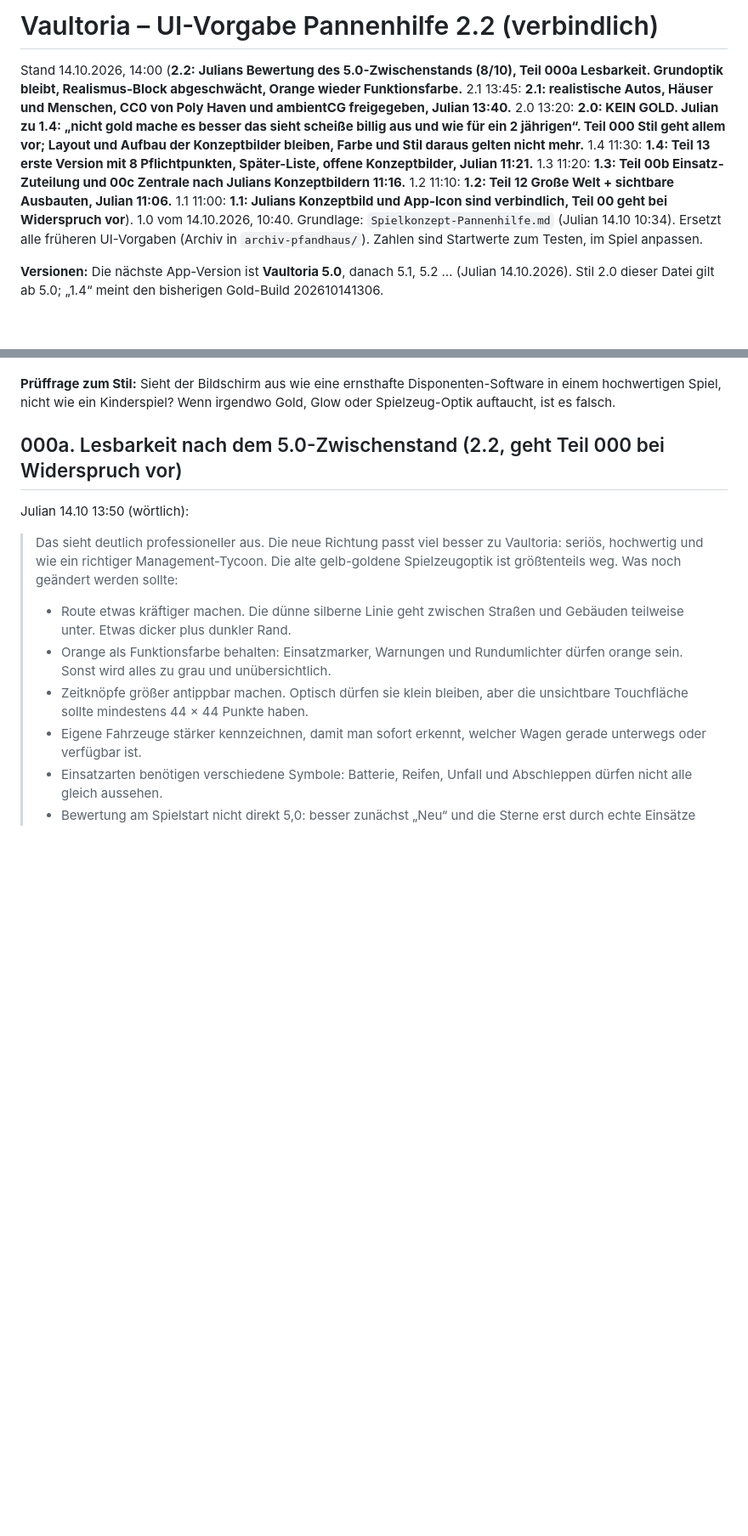
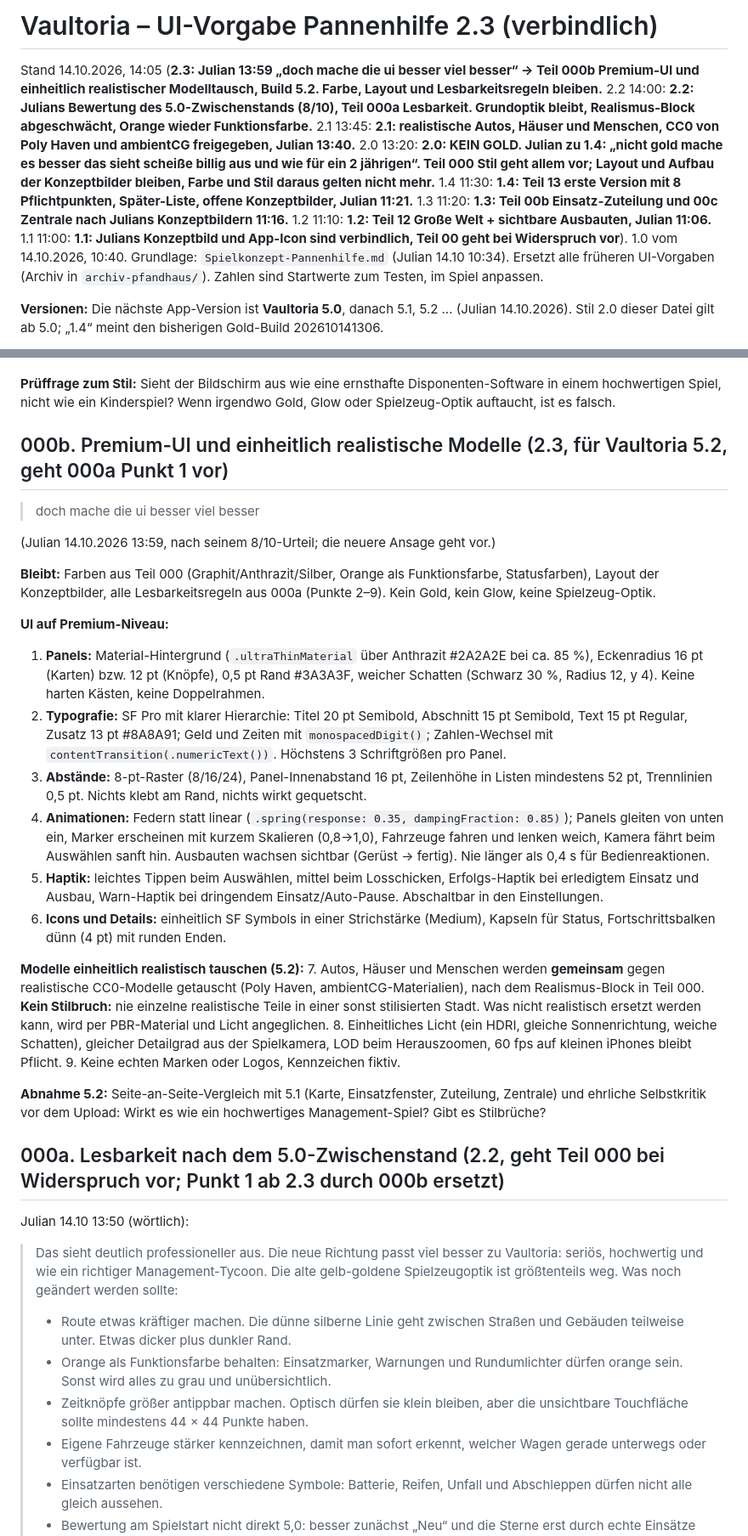
Before and after one commit to kratzerjulian7-cyber/flyx-firmware, a Markdown page: vaultoria-design/UI-Vorgabe-Pannenhilfe.md, 2 parts joined by grey strips. Shown at 85% size. Rendered like a GitHub page; blank space fills up the shorter version.

Commit message:
Vaultoria: UI-Vorgabe Pannenhilfe 2.3, Premium-UI und einheitlich realistische Modelle
Co-Authored-By: Claude Opus 5.5 (1M context) <noreply@anthropic.com>
Claude-Session: https://claude.ai/code/session_01X9MQH2R53L6oJH9gT1QeDu

```diff
--- a/vaultoria-design/UI-Vorgabe-Pannenhilfe.md
+++ b/vaultoria-design/UI-Vorgabe-Pannenhilfe.md
@@ -1,6 +1,6 @@
-# Vaultoria – UI-Vorgabe Pannenhilfe 2.2 (verbindlich)
+# Vaultoria – UI-Vorgabe Pannenhilfe 2.3 (verbindlich)
 
-Stand 14.10.2026, 14:00 (**2.2: Julians Bewertung des 5.0-Zwischenstands (8/10), Teil 000a Lesbarkeit. Grundoptik bleibt, Realismus-Block abgeschwächt, Orange wieder Funktionsfarbe.** 2.1 13:45: **2.1: realistische Autos, Häuser und Menschen, CC0 von Poly Haven und ambientCG freigegeben, Julian 13:40.** 2.0 13:20: **2.0: KEIN GOLD. Julian zu 1.4: „nicht gold mache es besser das sieht scheiße billig aus und wie für ein 2 jährigen“. Teil 000 Stil geht allem vor; Layout und Aufbau der Konzeptbilder bleiben, Farbe und Stil daraus gelten nicht mehr.** 1.4 11:30: **1.4: Teil 13 erste Version mit 8 Pflichtpunkten, Später-Liste, offene Konzeptbilder, Julian 11:21.** 1.3 11:20: **1.3: Teil 00b Einsatz-Zuteilung und 00c Zentrale nach Julians Konzeptbildern 11:16.** 1.2 11:10: **1.2: Teil 12 Große Welt + sichtbare Ausbauten, Julian 11:06.** 1.1 11:00: **1.1: Julians Konzeptbild und App-Icon sind verbindlich, Teil 00 geht bei Widerspruch vor**). 1.0 vom 14.10.2026, 10:40. Grundlage: `Spielkonzept-Pannenhilfe.md` (Julian 14.10 10:34). Ersetzt alle früheren UI-Vorgaben (Archiv in `archiv-pfandhaus/`). Zahlen sind Startwerte zum Testen, im Spiel anpassen.
+Stand 14.10.2026, 14:05 (**2.3: Julian 13:59 „doch mache die ui besser viel besser“ → Teil 000b Premium-UI und einheitlich realistischer Modelltausch, Build 5.2. Farbe, Layout und Lesbarkeitsregeln bleiben.** 2.2 14:00: **2.2: Julians Bewertung des 5.0-Zwischenstands (8/10), Teil 000a Lesbarkeit. Grundoptik bleibt, Realismus-Block abgeschwächt, Orange wieder Funktionsfarbe.** 2.1 13:45: **2.1: realistische Autos, Häuser und Menschen, CC0 von Poly Haven und ambientCG freigegeben, Julian 13:40.** 2.0 13:20: **2.0: KEIN GOLD. Julian zu 1.4: „nicht gold mache es besser das sieht scheiße billig aus und wie für ein 2 jährigen“. Teil 000 Stil geht allem vor; Layout und Aufbau der Konzeptbilder bleiben, Farbe und Stil daraus gelten nicht mehr.** 1.4 11:30: **1.4: Teil 13 erste Version mit 8 Pflichtpunkten, Später-Liste, offene Konzeptbilder, Julian 11:21.** 1.3 11:20: **1.3: Teil 00b Einsatz-Zuteilung und 00c Zentrale nach Julians Konzeptbildern 11:16.** 1.2 11:10: **1.2: Teil 12 Große Welt + sichtbare Ausbauten, Julian 11:06.** 1.1 11:00: **1.1: Julians Konzeptbild und App-Icon sind verbindlich, Teil 00 geht bei Widerspruch vor**). 1.0 vom 14.10.2026, 10:40. Grundlage: `Spielkonzept-Pannenhilfe.md` (Julian 14.10 10:34). Ersetzt alle früheren UI-Vorgaben (Archiv in `archiv-pfandhaus/`). Zahlen sind Startwerte zum Testen, im Spiel anpassen.
 
 **Versionen:** Die nächste App-Version ist **Vaultoria 5.0**, danach 5.1, 5.2 … (Julian 14.10.2026). Stil 2.0 dieser Datei gilt ab 5.0; „1.4“ meint den bisherigen Gold-Build 202610141306.
 
@@ -58,7 +58,30 @@ Farbe nur für Status. Kein Blau/Cyan in der Oberfläche (Wasser auf der Karte d
 
 **Prüffrage zum Stil:** Sieht der Bildschirm aus wie eine ernsthafte Disponenten-Software in einem hochwertigen Spiel, nicht wie ein Kinderspiel? Wenn irgendwo Gold, Glow oder Spielzeug-Optik auftaucht, ist es falsch.
 
-## 000a. Lesbarkeit nach dem 5.0-Zwischenstand (2.2, geht Teil 000 bei Widerspruch vor)
+## 000b. Premium-UI und einheitlich realistische Modelle (2.3, für Vaultoria 5.2, geht 000a Punkt 1 vor)
+
+> doch mache die ui besser viel besser
+
+(Julian 14.10.2026 13:59, nach seinem 8/10-Urteil; die neuere Ansage geht vor.)
+
+**Bleibt:** Farben aus Teil 000 (Graphit/Anthrazit/Silber, Orange als Funktionsfarbe, Statusfarben), Layout der Konzeptbilder, alle Lesbarkeitsregeln aus 000a (Punkte 2–9). Kein Gold, kein Glow, keine Spielzeug-Optik.
+
+**UI auf Premium-Niveau:**
+1. **Panels:** Material-Hintergrund (`.ultraThinMaterial` über Anthrazit #2A2A2E bei ca. 85 %), Eckenradius 16 pt (Karten) bzw. 12 pt (Knöpfe), 0,5 pt Rand #3A3A3F, weicher Schatten (Schwarz 30 %, Radius 12, y 4). Keine harten Kästen, keine Doppelrahmen.
+2. **Typografie:** SF Pro mit klarer Hierarchie: Titel 20 pt Semibold, Abschnitt 15 pt Semibold, Text 15 pt Regular, Zusatz 13 pt #8A8A91; Geld und Zeiten mit `monospacedDigit()`; Zahlen-Wechsel mit `contentTransition(.numericText())`. Höchstens 3 Schriftgrößen pro Panel.
+3. **Abstände:** 8-pt-Raster (8/16/24), Panel-Innenabstand 16 pt, Zeilenhöhe in Listen mindestens 52 pt, Trennlinien 0,5 pt. Nichts klebt am Rand, nichts wirkt gequetscht.
+4. **Animationen:** Federn statt linear (`.spring(response: 0.35, dampingFraction: 0.85)`); Panels gleiten von unten ein, Marker erscheinen mit kurzem Skalieren (0,8→1,0), Fahrzeuge fahren und lenken weich, Kamera fährt beim Auswählen sanft hin. Ausbauten wachsen sichtbar (Gerüst → fertig). Nie länger als 0,4 s für Bedienreaktionen.
+5. **Haptik:** leichtes Tippen beim Auswählen, mittel beim Losschicken, Erfolgs-Haptik bei erledigtem Einsatz und Ausbau, Warn-Haptik bei dringendem Einsatz/Auto-Pause. Abschaltbar in den Einstellungen.
+6. **Icons und Details:** einheitlich SF Symbols in einer Strichstärke (Medium), Kapseln für Status, Fortschrittsbalken dünn (4 pt) mit runden Enden.
+
+**Modelle einheitlich realistisch tauschen (5.2):**
+7. Autos, Häuser und Menschen werden **gemeinsam** gegen realistische CC0-Modelle getauscht (Poly Haven, ambientCG-Materialien), nach dem Realismus-Block in Teil 000. **Kein Stilbruch:** nie einzelne realistische Teile in einer sonst stilisierten Stadt. Was nicht realistisch ersetzt werden kann, wird per PBR-Material und Licht angeglichen.
+8. Einheitliches Licht (ein HDRI, gleiche Sonnenrichtung, weiche Schatten), gleicher Detailgrad aus der Spielkamera, LOD beim Herauszoomen, 60 fps auf kleinen iPhones bleibt Pflicht.
+9. Keine echten Marken oder Logos, Kennzeichen fiktiv.
+
+**Abnahme 5.2:** Seite-an-Seite-Vergleich mit 5.1 (Karte, Einsatzfenster, Zuteilung, Zentrale) und ehrliche Selbstkritik vor dem Upload: Wirkt es wie ein hochwertiges Management-Spiel? Gibt es Stilbrüche?
+
+## 000a. Lesbarkeit nach dem 5.0-Zwischenstand (2.2, geht Teil 000 bei Widerspruch vor; Punkt 1 ab 2.3 durch 000b ersetzt)
 
 Julian 14.10 13:50 (wörtlich):
 
```
Also changed, not shown: other parts of vaultoria-design/UI-Vorgabe-Pannenhilfe.md (+2 -2 lines).
